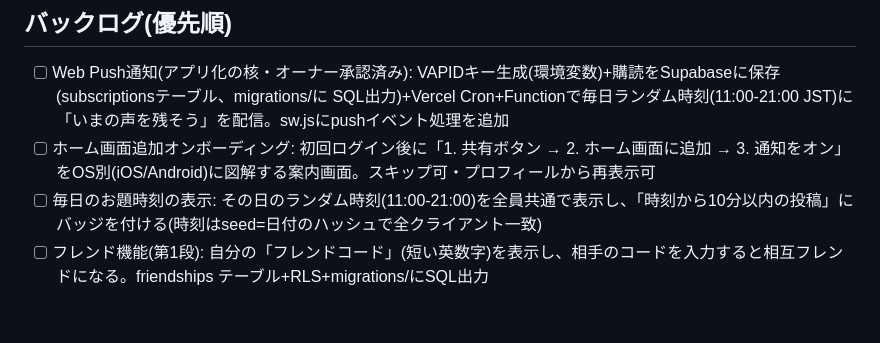
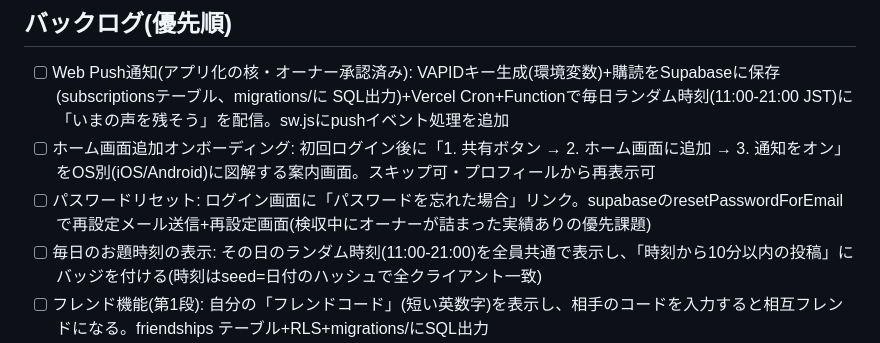
Before and after one commit to yama4423-shizuoka/voice-bereal, a Markdown page: ROADMAP.md, the part around the change. Drawn GitHub-style; blank space fills up the shorter version.

Commit message:
pm: パスワードリセットをROADMAP上位に追加(検収で詰まった実績による)
Co-Authored-By: Claude Fable 5 <noreply@anthropic.com>

```diff
--- a/ROADMAP.md
+++ b/ROADMAP.md
@@ -6,6 +6,7 @@
 
 - [ ] Web Push通知(アプリ化の核・オーナー承認済み): VAPIDキー生成(環境変数)+購読をSupabaseに保存(subscriptionsテーブル、migrations/に SQL出力)+Vercel Cron+Functionで毎日ランダム時刻(11:00-21:00 JST)に「いまの声を残そう」を配信。sw.jsにpushイベント処理を追加
 - [ ] ホーム画面追加オンボーディング: 初回ログイン後に「1. 共有ボタン → 2. ホーム画面に追加 → 3. 通知をオン」をOS別(iOS/Android)に図解する案内画面。スキップ可・プロフィールから再表示可
+- [ ] パスワードリセット: ログイン画面に「パスワードを忘れた場合」リンク。supabaseのresetPasswordForEmailで再設定メール送信+再設定画面(検収中にオーナーが詰まった実績ありの優先課題)
 - [ ] 毎日のお題時刻の表示: その日のランダム時刻(11:00-21:00)を全員共通で表示し、「時刻から10分以内の投稿」にバッジを付ける(時刻はseed=日付のハッシュで全クライアント一致)
 - [ ] フレンド機能(第1段): 自分の「フレンドコード」(短い英数字)を表示し、相手のコードを入力すると相互フレンドになる。friendships テーブル+RLS+migrations/にSQL出力
 - [ ] フレンドのフィード: フレンドの「きょうの声」がホームに並ぶ(本人の投稿の上)。RLSで「フレンドのみ参照可」を厳密に
```
